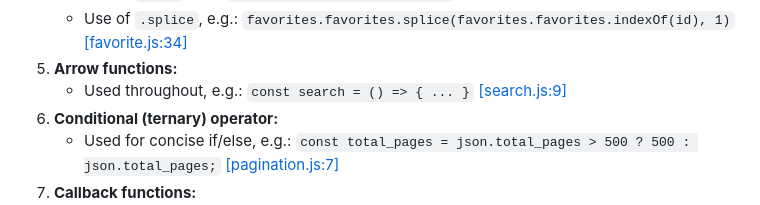
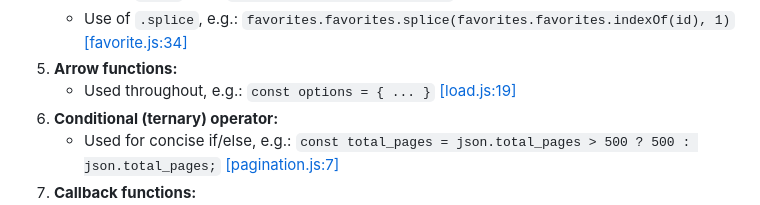
Before and after one commit to HublackBE/Streamcluster, a Markdown page: README.md, the part around the change. Rendered like a GitHub page.

Commit message:
docs: update examples in README.md for consistency and clarity

```diff
--- a/README.md
+++ b/README.md
@@ -104,7 +104,7 @@ npm run preview
    - Use of `.push`, e.g.: `favorites.favorites.push(id)` [[favorite.js:31]](/src/favorite.js#L31)
    - Use of `.splice`, e.g.: `favorites.favorites.splice(favorites.favorites.indexOf(id), 1)` [[favorite.js:34]](/src/favorite.js#L34)
 5. **Arrow functions:**
-   - Used throughout, e.g.: `const search = () => { ... }` [[search.js:9]](/src/search.js#L9)
+   - Used throughout, e.g.: `const options = { ... }` [[load.js:19]](/src/load.js#L19)
 6. **Conditional (ternary) operator:**
    - Used for concise if/else, e.g.: `const total_pages = json.total_pages > 500 ? 500 : json.total_pages;` [[pagination.js:7]](/src/pagination.js#L7)
 7. **Callback functions:**
```
